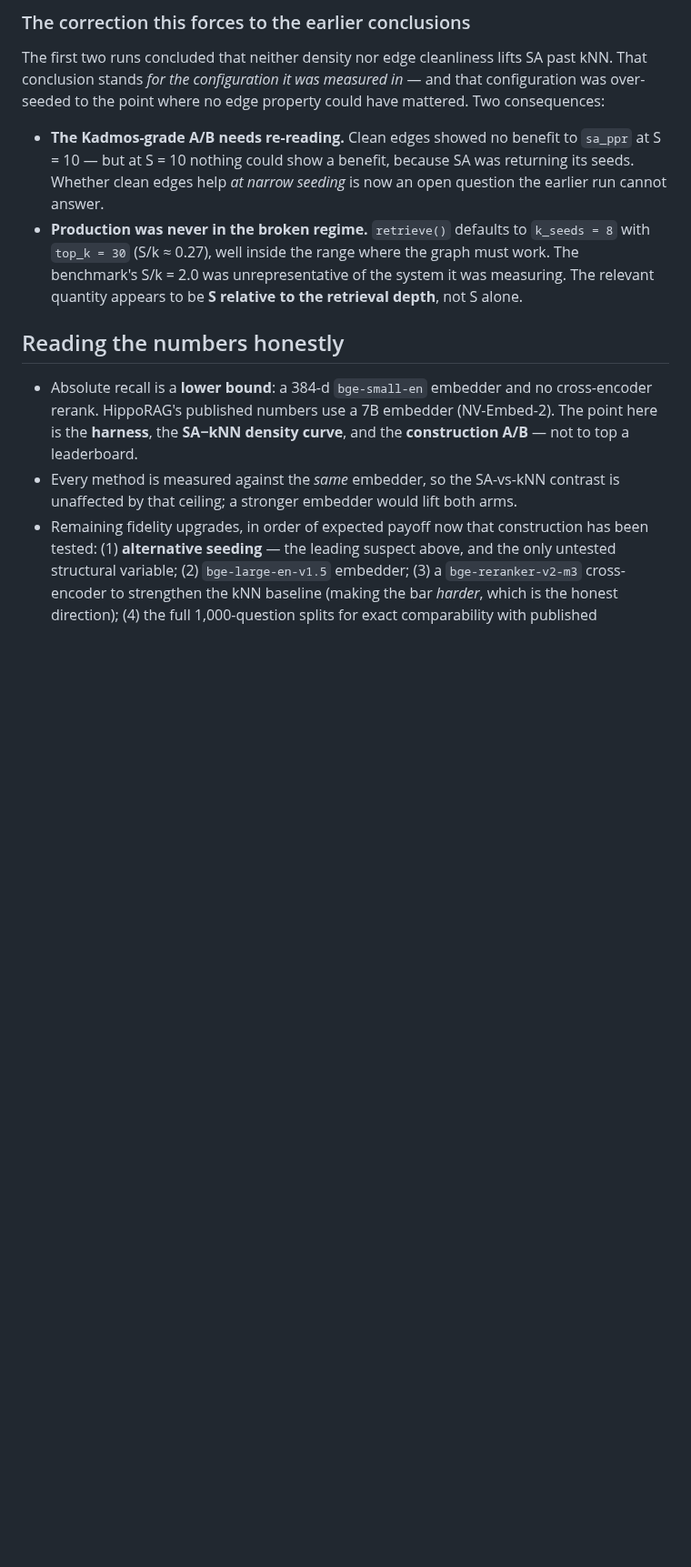
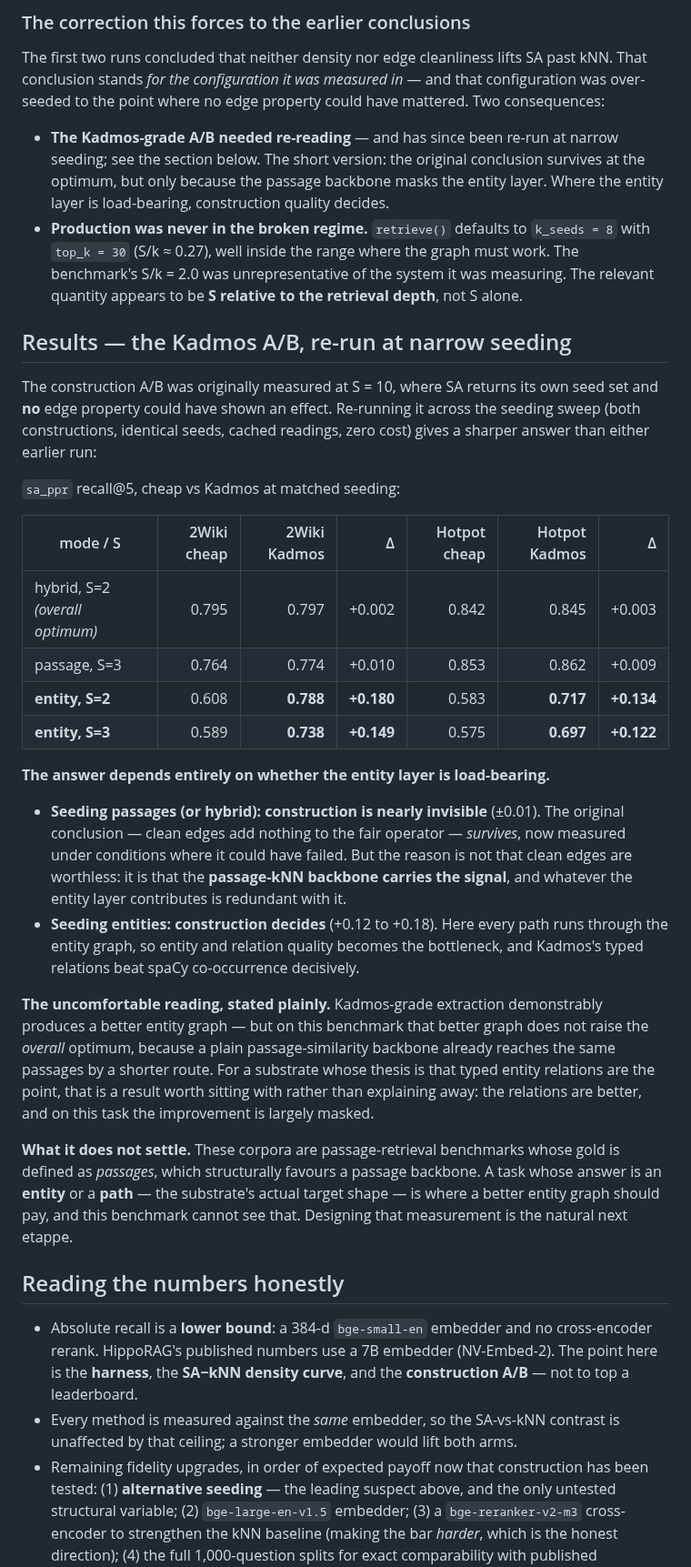
Before and after one commit to theogony-project/theogony, a Markdown page: docs/etappes/qa_benchmark.md, the part around the change. Shown at 91% size. GitHub-like rendering; blank space fills up the shorter version.

Commit message:
docs(eval): re-run the Kadmos A/B at narrow seeding — construction matters where the entity layer is load-bearing
The construction A/B was measured at S=10, where SA returns its own seed set and no
edge property could have shown an effect. Re-running it across the seeding sweep
(both constructions, identical seeds, cached readings, zero cost) splits the answer:

  sa_ppr recall@5      2Wiki cheap  2Wiki Kadmos   Hotpot cheap  Hotpot Kadmos
  hybrid S=2 (optimum)       0.795         0.797          0.842          0.845
  passage S=3                0.764         0.774          0.853          0.862
  entity  S=2                0.608         0.788          0.583          0.717
  entity  S=3                0.589         0.738          0.575          0.697

Seeding passages or hybrid: construction is nearly invisible (+/-0.01) — the
original conclusion survives, now measured under conditions where it could have
failed. Seeding entities: construction decides (+0.12 to +0.18), because every path
then runs through the entity graph and its quality becomes the bottleneck.

The honest reading: Kadmos extraction demonstrably produces a better entity graph,
but on this benchmark that does not raise the overall optimum, because a plain
passage-similarity backbone reaches the same passages by a shorter route. For a
substrate whose thesis is that typed entity relations are the point, that is worth
sitting with rather than explaining away.

What it does not settle: these corpora define gold as PASSAGES, which structurally
favours a passage backbone. A task whose answer is an entity or a path — the
substrate's actual target shape — is where a better entity graph should pay, and
this benchmark cannot see it. Named as the next etappe.

Co-Authored-By: Claude Opus 4.8 <noreply@anthropic.com>

```diff
--- a/docs/etappes/qa_benchmark.md
+++ b/docs/etappes/qa_benchmark.md
@@ -277,15 +277,56 @@ past kNN. That conclusion stands *for the configuration it was measured in* —
 that configuration was over-seeded to the point where no edge property could have
 mattered. Two consequences:
 
-- **The Kadmos-grade A/B needs re-reading.** Clean edges showed no benefit to
-  `sa_ppr` at S = 10 — but at S = 10 nothing could show a benefit, because SA was
-  returning its seeds. Whether clean edges help *at narrow seeding* is now an open
-  question the earlier run cannot answer.
+- **The Kadmos-grade A/B needed re-reading** — and has since been re-run at narrow
+  seeding; see the section below. The short version: the original conclusion
+  survives at the optimum, but only because the passage backbone masks the entity
+  layer. Where the entity layer is load-bearing, construction quality decides.
 - **Production was never in the broken regime.** `retrieve()` defaults to
   `k_seeds = 8` with `top_k = 30` (S/k ≈ 0.27), well inside the range where the
   graph must work. The benchmark's S/k = 2.0 was unrepresentative of the system it
   was measuring. The relevant quantity appears to be **S relative to the retrieval
   depth**, not S alone.
+
+## Results — the Kadmos A/B, re-run at narrow seeding
+
+The construction A/B was originally measured at S = 10, where SA returns its own
+seed set and **no** edge property could have shown an effect. Re-running it across
+the seeding sweep (both constructions, identical seeds, cached readings, zero
+cost) gives a sharper answer than either earlier run:
+
+`sa_ppr` recall@5, cheap vs Kadmos at matched seeding:
+
+| mode / S | 2Wiki cheap | 2Wiki Kadmos | Δ | Hotpot cheap | Hotpot Kadmos | Δ |
+|---|---:|---:|---:|---:|---:|---:|
+| hybrid, S=2 *(overall optimum)* | 0.795 | 0.797 | +0.002 | 0.842 | 0.845 | +0.003 |
+| passage, S=3 | 0.764 | 0.774 | +0.010 | 0.853 | 0.862 | +0.009 |
+| **entity, S=2** | 0.608 | **0.788** | **+0.180** | 0.583 | **0.717** | **+0.134** |
+| **entity, S=3** | 0.589 | **0.738** | **+0.149** | 0.575 | **0.697** | **+0.122** |
+
+**The answer depends entirely on whether the entity layer is load-bearing.**
+
+- **Seeding passages (or hybrid): construction is nearly invisible** (±0.01). The
+  original conclusion — clean edges add nothing to the fair operator — *survives*,
+  now measured under conditions where it could have failed. But the reason is not
+  that clean edges are worthless: it is that the **passage-kNN backbone carries the
+  signal**, and whatever the entity layer contributes is redundant with it.
+- **Seeding entities: construction decides** (+0.12 to +0.18). Here every path runs
+  through the entity graph, so entity and relation quality becomes the bottleneck,
+  and Kadmos's typed relations beat spaCy co-occurrence decisively.
+
+**The uncomfortable reading, stated plainly.** Kadmos-grade extraction demonstrably
+produces a better entity graph — but on this benchmark that better graph does not
+raise the *overall* optimum, because a plain passage-similarity backbone already
+reaches the same passages by a shorter route. For a substrate whose thesis is that
+typed entity relations are the point, that is a result worth sitting with rather
+than explaining away: the relations are better, and on this task the improvement is
+largely masked.
+
+**What it does not settle.** These corpora are passage-retrieval benchmarks whose
+gold is defined as *passages*, which structurally favours a passage backbone. A
+task whose answer is an **entity** or a **path** — the substrate's actual target
+shape — is where a better entity graph should pay, and this benchmark cannot see
+that. Designing that measurement is the natural next etappe.
 
 ## Reading the numbers honestly
 
```
